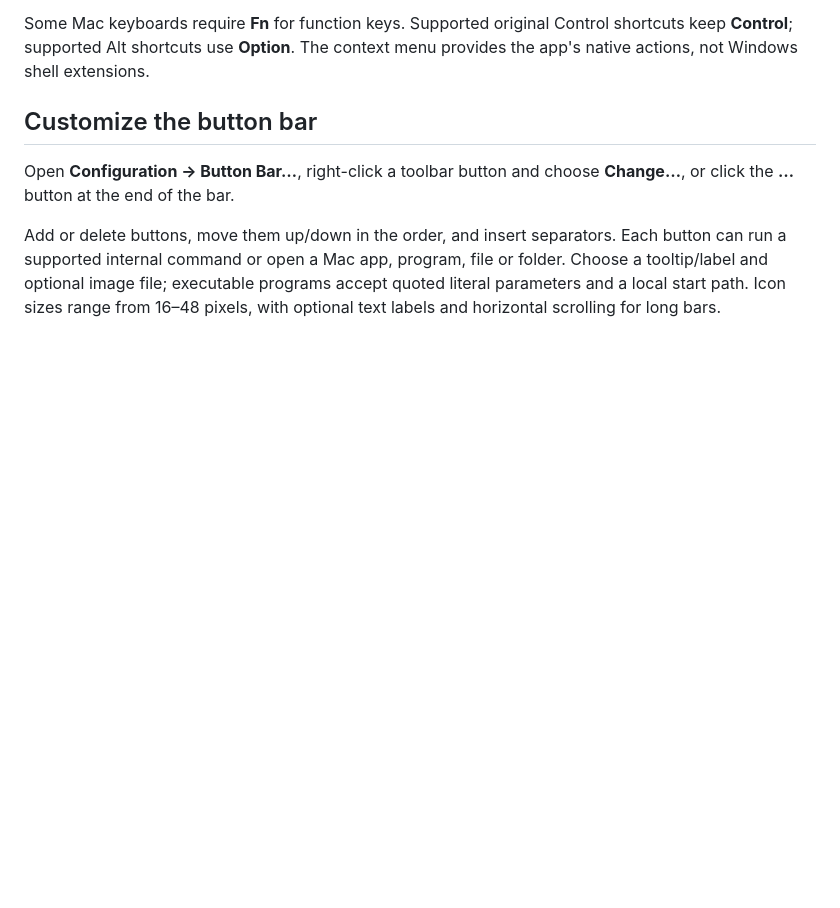
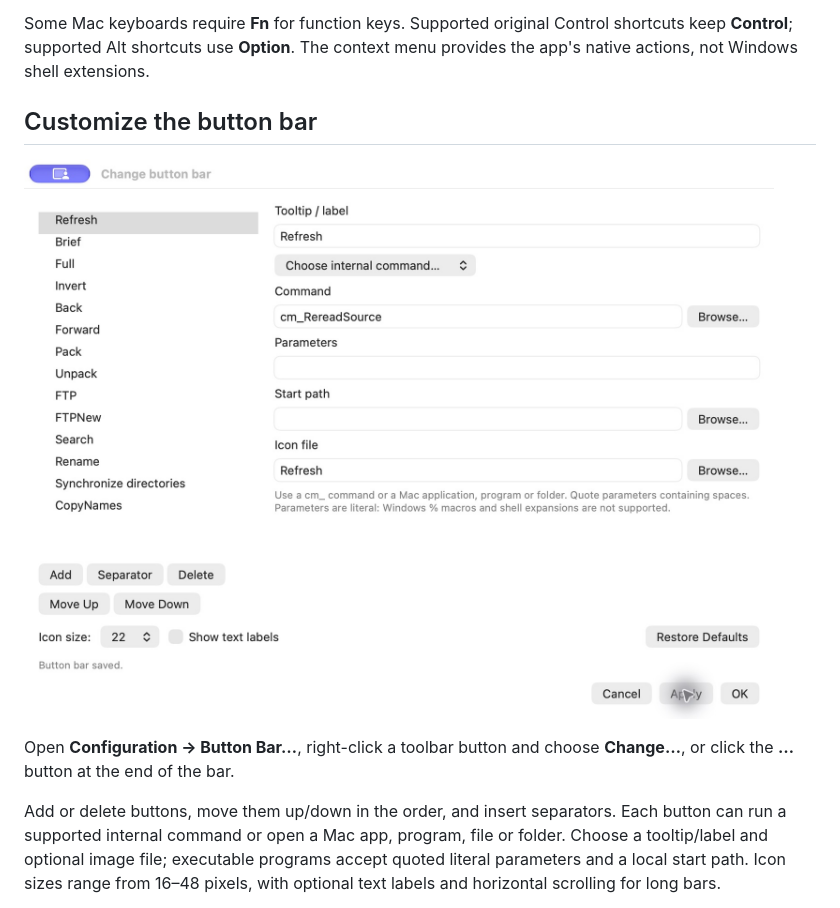
Before and after one commit to CristiMachine25/total-commander-native, a Markdown page: README.md, the part around the change. Drawn GitHub-style; pictures changed too: docs/screenshots/button-bar.png (added); blank space fills up the shorter version.

```diff
--- a/README.md
+++ b/README.md
@@ -47,6 +47,8 @@ To select scattered files without a mouse, focus the file list, move with the ar
 Some Mac keyboards require **Fn** for function keys. Supported original Control shortcuts keep **Control**; supported Alt shortcuts use **Option**. The context menu provides the app's native actions, not Windows shell extensions.
 
 ## Customize the button bar
+
+![Native button bar configuration with default commands](docs/screenshots/button-bar.png)
 
 Open **Configuration → Button Bar…**, right-click a toolbar button and choose **Change…**, or click the **…** button at the end of the bar.
 
```
Also changed, not shown: TEST-RESULTS.md (+11 -0 lines), 1 other file.
